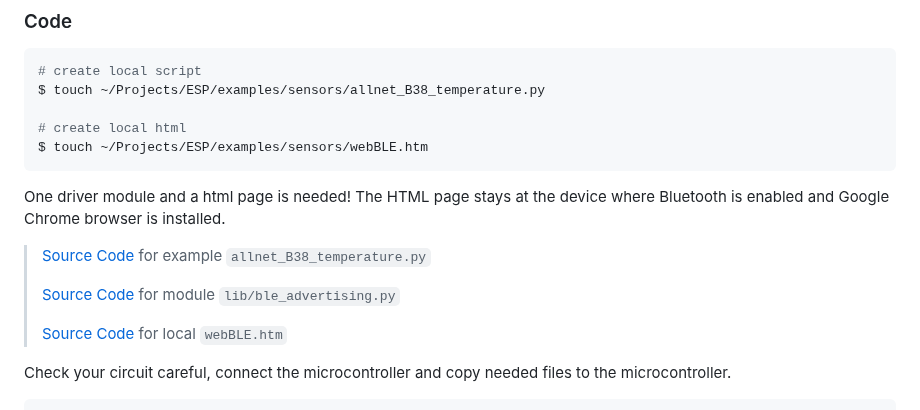
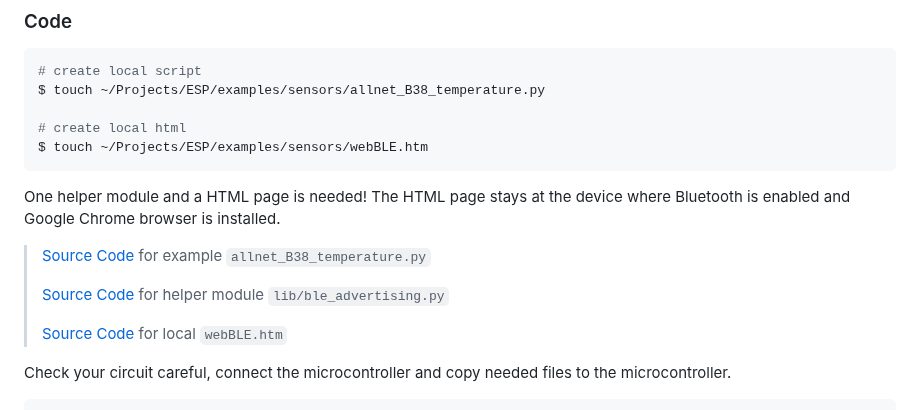
Before and after one commit to Lupin3000/ESP, a Markdown page: doc/014_sensor_extended.md, the part around one of its changes. GitHub-like rendering.

````diff
--- a/doc/014_sensor_extended.md
+++ b/doc/014_sensor_extended.md
@@ -371,11 +371,11 @@ $ touch ~/Projects/ESP/examples/sensors/allnet_B38_temperature.py
 $ touch ~/Projects/ESP/examples/sensors/webBLE.htm
 ```
 
-One driver module and a html page is needed! The HTML page stays at the device where Bluetooth is enabled and Google Chrome browser is installed.
+One helper module and a HTML page is needed! The HTML page stays at the device where Bluetooth is enabled and Google Chrome browser is installed.
 
 > [Source Code](../examples/sensors/allnet_B38_temperature.py) for example `allnet_B38_temperature.py`
 >
-> [Source Code](../lib/ble_advertising.py) for module `lib/ble_advertising.py`
+> [Source Code](../lib/ble_advertising.py) for helper module `lib/ble_advertising.py`
 >
 > [Source Code](../examples/sensors/webBLE.htm) for local `webBLE.htm`
 
````
Also changed, not shown: other parts of doc/014_sensor_extended.md (+1 -1 lines).
